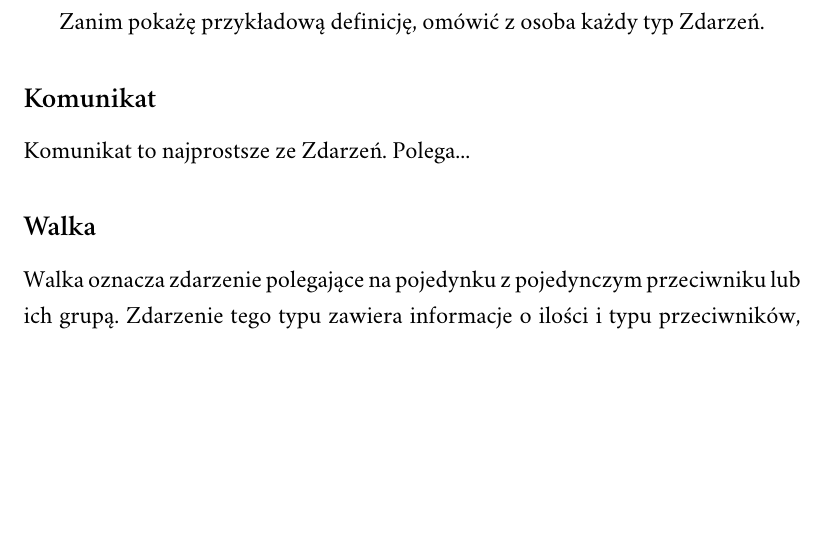
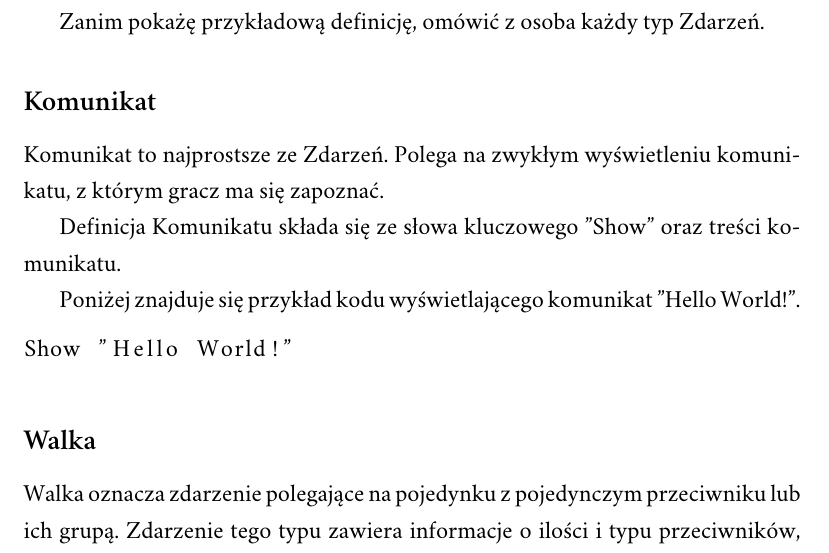
Before and after one commit to adrpieper/magisterka, a LaTeX document (tex/magisterka.tex): part of page 36 of 46, cut so that both start at the same text, the shorter picture padded with empty space. Compiled offline with XeLaTeX; a missing font is replaced by an installed copy or a similar font.

Commit message:
Ukończyłem dokumentacje AML

```diff
--- a/tex/magisterka.tex
+++ b/tex/magisterka.tex
@@ -483,7 +483,14 @@ Zdarzenie otoczone jest zawsze nawiasami klamrowymi i może zawierać jedną z d
 
 Zanim pokażę przykładową definicję, omówić z osoba każdy typ Zdarzeń.
 \subsection*{Komunikat}
-Komunikat to najprostsze ze Zdarzeń. Polega...
+Komunikat to najprostsze ze Zdarzeń. Polega na zwykłym wyświetleniu komunikatu, z którym gracz ma się zapoznać.
+
+Definicja Komunikatu składa się ze słowa kluczowego "Show" oraz treści komunikatu.
+
+Poniżej znajduje się przykład kodu wyświetlającego komunikat "Hello World!".
+\begin{lstlisting}
+Show "Hello World!"
+\end{lstlisting}
 \subsection*{Walka}
 Walka oznacza zdarzenie polegające na pojedynku z pojedynczym przeciwniku lub ich grupą. Zdarzenie tego typu zawiera informacje o ilości i typu przeciwników, oraz zdarzeniach wywołanych w przypadku zwycięstwa jak i porażki.
 
```
Also changed, not shown: 1 other file.
